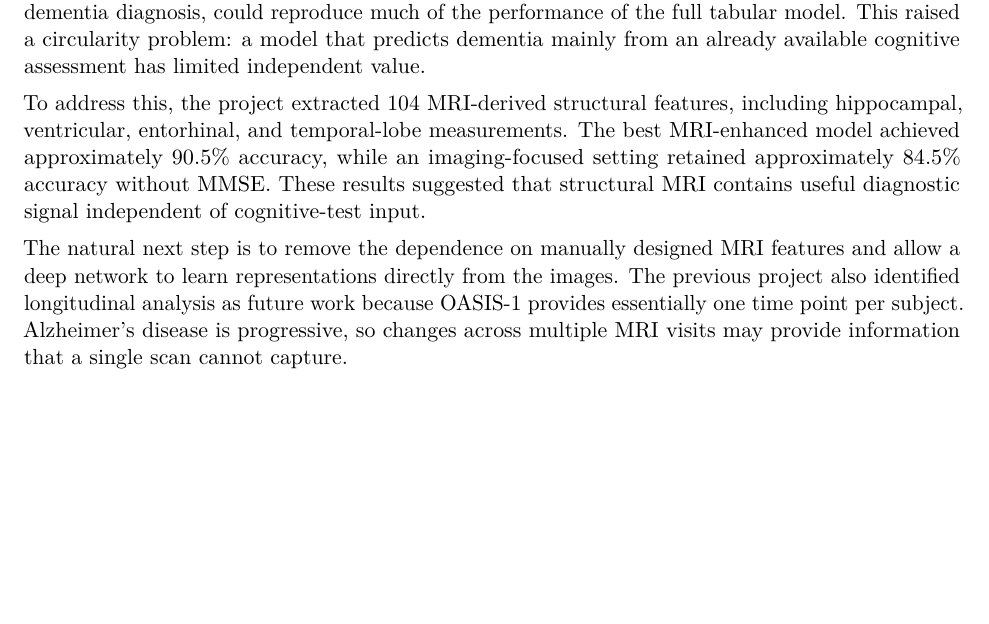
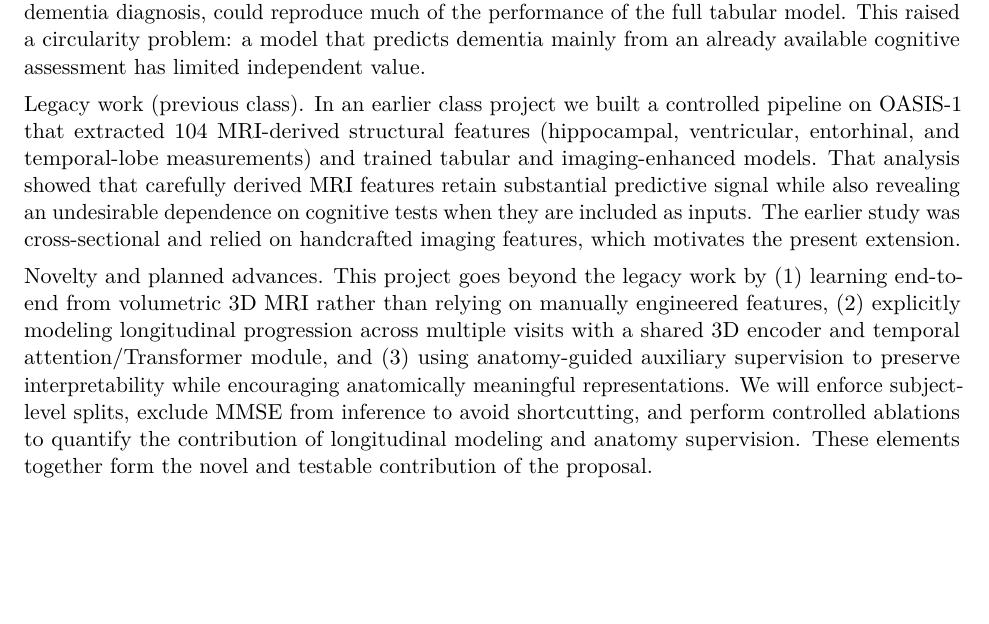
Before and after one commit to JNR-10/oasis-alzheimers-dl, a LaTeX document (docs/proposal/project_proposal.tex): part of page 1 of 5, cut so that both start at the same text, the shorter picture padded with empty space. Compiled offline with pdfLaTeX.

Commit message:
Added previous work portion

```diff
--- a/docs/proposal/project_proposal.tex
+++ b/docs/proposal/project_proposal.tex
@@ -46,9 +46,9 @@ Our previous machine-learning project studied Alzheimer's disease detection from
 
 The previous project used OASIS-1 to investigate Alzheimer's disease detection using both clinical variables and structural MRI. A key result was that MMSE, a cognitive test closely related to dementia diagnosis, could reproduce much of the performance of the full tabular model. This raised a circularity problem: a model that predicts dementia mainly from an already available cognitive assessment has limited independent value.
 
-To address this, the project extracted 104 MRI-derived structural features, including hippocampal, ventricular, entorhinal, and temporal-lobe measurements. The best MRI-enhanced model achieved approximately 90.5\% accuracy, while an imaging-focused setting retained approximately 84.5\% accuracy without MMSE. These results suggested that structural MRI contains useful diagnostic signal independent of cognitive-test input.
+Legacy work (previous class). In an earlier class project we built a controlled pipeline on OASIS-1 that extracted 104 MRI-derived structural features (hippocampal, ventricular, entorhinal, and temporal-lobe measurements) and trained tabular and imaging-enhanced models. That analysis showed that carefully derived MRI features retain substantial predictive signal while also revealing an undesirable dependence on cognitive tests when they are included as inputs. The earlier study was cross-sectional and relied on handcrafted imaging features, which motivates the present extension.
 
-The natural next step is to remove the dependence on manually designed MRI features and allow a deep network to learn representations directly from the images. The previous project also identified longitudinal analysis as future work because OASIS-1 provides essentially one time point per subject. Alzheimer's disease is progressive, so changes across multiple MRI visits may provide information that a single scan cannot capture.
+Novelty and planned advances. This project goes beyond the legacy work by (1) learning end-to-end from volumetric 3D MRI rather than relying on manually engineered features, (2) explicitly modeling longitudinal progression across multiple visits with a shared 3D encoder and temporal attention/Transformer module, and (3) using anatomy-guided auxiliary supervision to preserve interpretability while encouraging anatomically meaningful representations. We will enforce subject-level splits, exclude MMSE from inference to avoid shortcutting, and perform controlled ablations to quantify the contribution of longitudinal modeling and anatomy supervision. These elements together form the novel and testable contribution of the proposal.
 
 \section{Problem Formulation}
 
```
